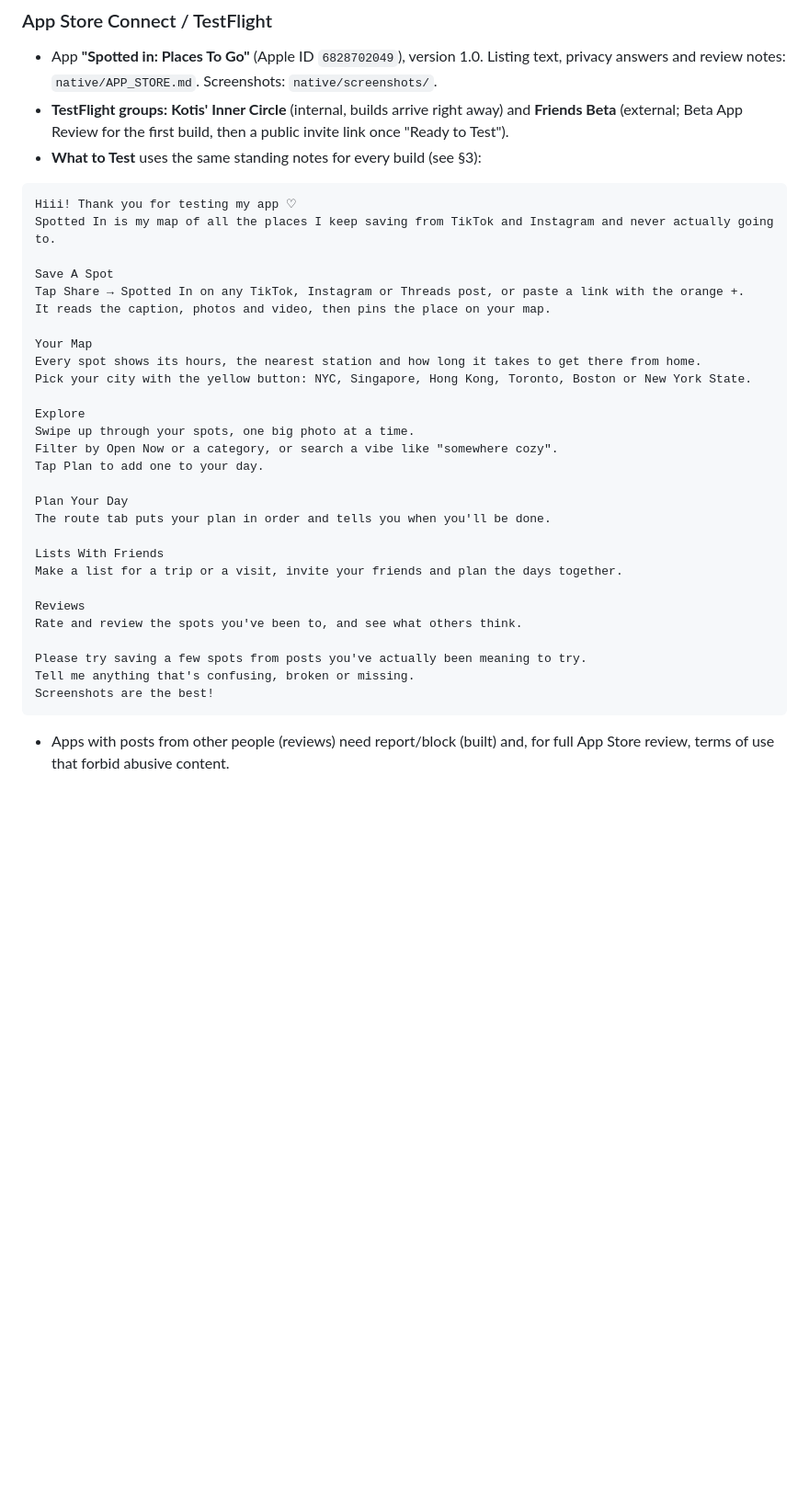
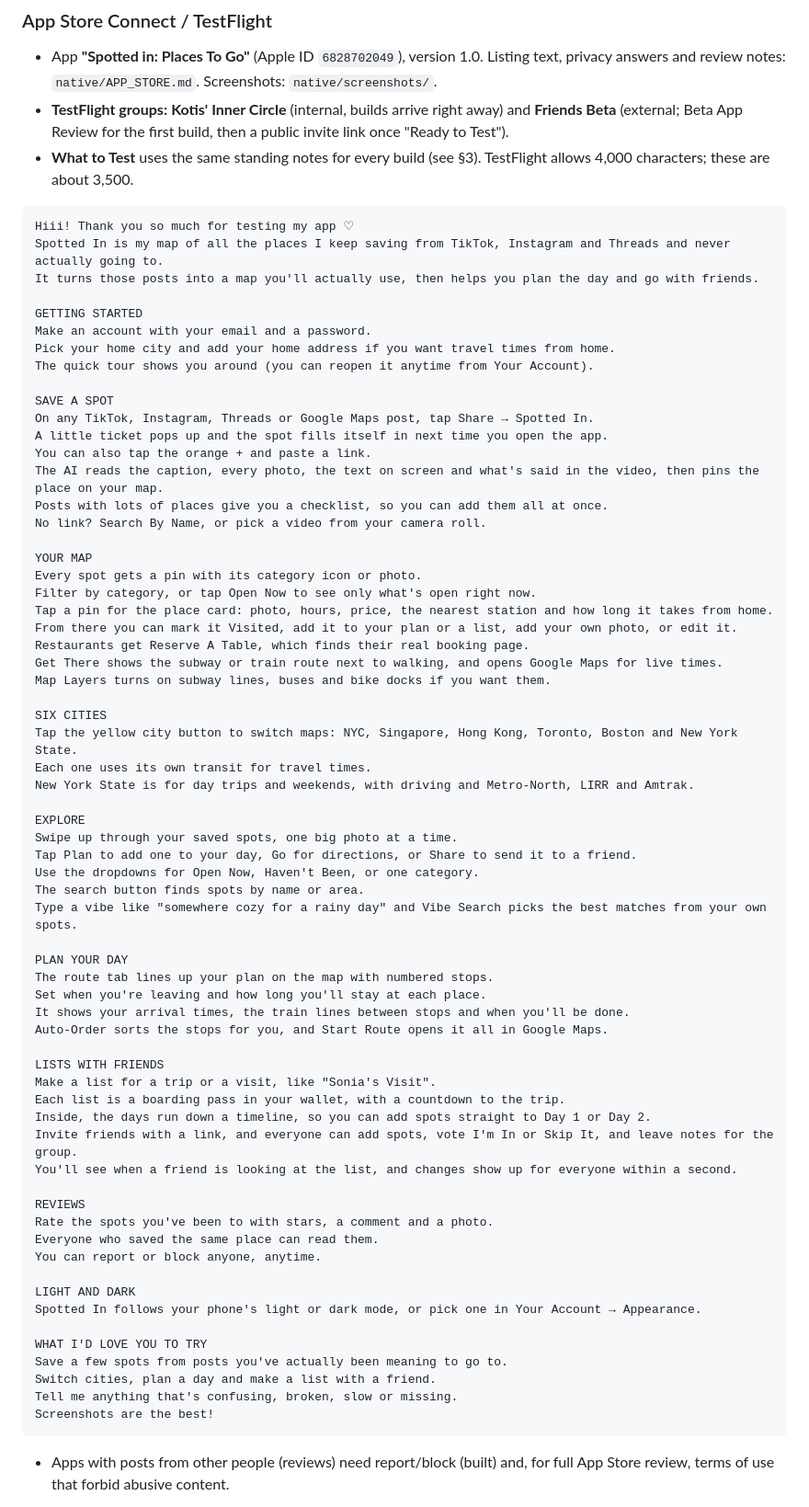
Before and after one commit to kotiskwok/NYC-List, a Markdown page: HANDOFF.md, the part around the change. Shown at 92% size. Drawn GitHub-style; blank space fills up the shorter version.

Commit message:
Handoff: detailed standing What to Test introduction
Co-Authored-By: Claude Opus 5.5 <noreply@anthropic.com>
Claude-Session: https://claude.ai/code/session_017HnH8C2EMpuWwbTqMw8yEn

````diff
--- a/HANDOFF.md
+++ b/HANDOFF.md
@@ -267,36 +267,72 @@ Endpoints check the caller's Supabase token, except `photo`, `geocode`, `bus` an
 ### App Store Connect / TestFlight
 - App **"Spotted in: Places To Go"** (Apple ID `6828702049`), version 1.0. Listing text, privacy answers and review notes: `native/APP_STORE.md`. Screenshots: `native/screenshots/`.
 - **TestFlight groups:** **Kotis' Inner Circle** (internal, builds arrive right away) and **Friends Beta** (external; Beta App Review for the first build, then a public invite link once "Ready to Test").
-- **What to Test** uses the same standing notes for every build (see §3):
+- **What to Test** uses the same standing notes for every build (see §3). TestFlight allows 4,000 characters; these are about 3,500.
 
 ```
-Hiii! Thank you for testing my app ♡
-Spotted In is my map of all the places I keep saving from TikTok and Instagram and never actually going to.
+Hiii! Thank you so much for testing my app ♡
+Spotted In is my map of all the places I keep saving from TikTok, Instagram and Threads and never actually going to.
+It turns those posts into a map you'll actually use, then helps you plan the day and go with friends.
 
-Save A Spot
-Tap Share → Spotted In on any TikTok, Instagram or Threads post, or paste a link with the orange +.
-It reads the caption, photos and video, then pins the place on your map.
+GETTING STARTED
+Make an account with your email and a password.
+Pick your home city and add your home address if you want travel times from home.
+The quick tour shows you around (you can reopen it anytime from Your Account).
 
-Your Map
-Every spot shows its hours, the nearest station and how long it takes to get there from home.
-Pick your city with the yellow button: NYC, Singapore, Hong Kong, Toronto, Boston or New York State.
+SAVE A SPOT
+On any TikTok, Instagram, Threads or Google Maps post, tap Share → Spotted In.
+A little ticket pops up and the spot fills itself in next time you open the app.
+You can also tap the orange + and paste a link.
+The AI reads the caption, every photo, the text on screen and what's said in the video, then pins the place on your map.
+Posts with lots of places give you a checklist, so you can add them all at once.
+No link? Search By Name, or pick a video from your camera roll.
 
-Explore
-Swipe up through your spots, one big photo at a time.
-Filter by Open Now or a category, or search a vibe like "somewhere cozy".
-Tap Plan to add one to your day.
+YOUR MAP
+Every spot gets a pin with its category icon or photo.
+Filter by category, or tap Open Now to see only what's open right now.
+Tap a pin for the place card: photo, hours, price, the nearest station and how long it takes from home.
+From there you can mark it Visited, add it to your plan or a list, add your own photo, or edit it.
+Restaurants get Reserve A Table, which finds their real booking page.
+Get There shows the subway or train route next to walking, and opens Google Maps for live times.
+Map Layers turns on subway lines, buses and bike docks if you want them.
 
-Plan Your Day
-The route tab puts your plan in order and tells you when you'll be done.
+SIX CITIES
+Tap the yellow city button to switch maps: NYC, Singapore, Hong Kong, Toronto, Boston and New York State.
+Each one uses its own transit for travel times.
+New York State is for day trips and weekends, with driving and Metro-North, LIRR and Amtrak.
 
-Lists With Friends
-Make a list for a trip or a visit, invite your friends and plan the days together.
+EXPLORE
+Swipe up through your saved spots, one big photo at a time.
+Tap Plan to add one to your day, Go for directions, or Share to send it to a friend.
+Use the dropdowns for Open Now, Haven't Been, or one category.
+The search button finds spots by name or area.
+Type a vibe like "somewhere cozy for a rainy day" and Vibe Search picks the best matches from your own spots.
 
-Reviews
-Rate and review the spots you've been to, and see what others think.
+PLAN YOUR DAY
+The route tab lines up your plan on the map with numbered stops.
+Set when you're leaving and how long you'll stay at each place.
+It shows your arrival times, the train lines between stops and when you'll be done.
+Auto-Order sorts the stops for you, and Start Route opens it all in Google Maps.
 
-Please try saving a few spots from posts you've actually been meaning to try.
-Tell me anything that's confusing, broken or missing.
+LISTS WITH FRIENDS
+Make a list for a trip or a visit, like "Sonia's Visit".
+Each list is a boarding pass in your wallet, with a countdown to the trip.
+Inside, the days run down a timeline, so you can add spots straight to Day 1 or Day 2.
+Invite friends with a link, and everyone can add spots, vote I'm In or Skip It, and leave notes for the group.
+You'll see when a friend is looking at the list, and changes show up for everyone within a second.
+
+REVIEWS
+Rate the spots you've been to with stars, a comment and a photo.
+Everyone who saved the same place can read them.
+You can report or block anyone, anytime.
+
+LIGHT AND DARK
+Spotted In follows your phone's light or dark mode, or pick one in Your Account → Appearance.
+
+WHAT I'D LOVE YOU TO TRY
+Save a few spots from posts you've actually been meaning to go to.
+Switch cities, plan a day and make a list with a friend.
+Tell me anything that's confusing, broken, slow or missing.
 Screenshots are the best!
 ```
 - Apps with posts from other people (reviews) need report/block (built) and, for full App Store review, terms of use that forbid abusive content.
````
